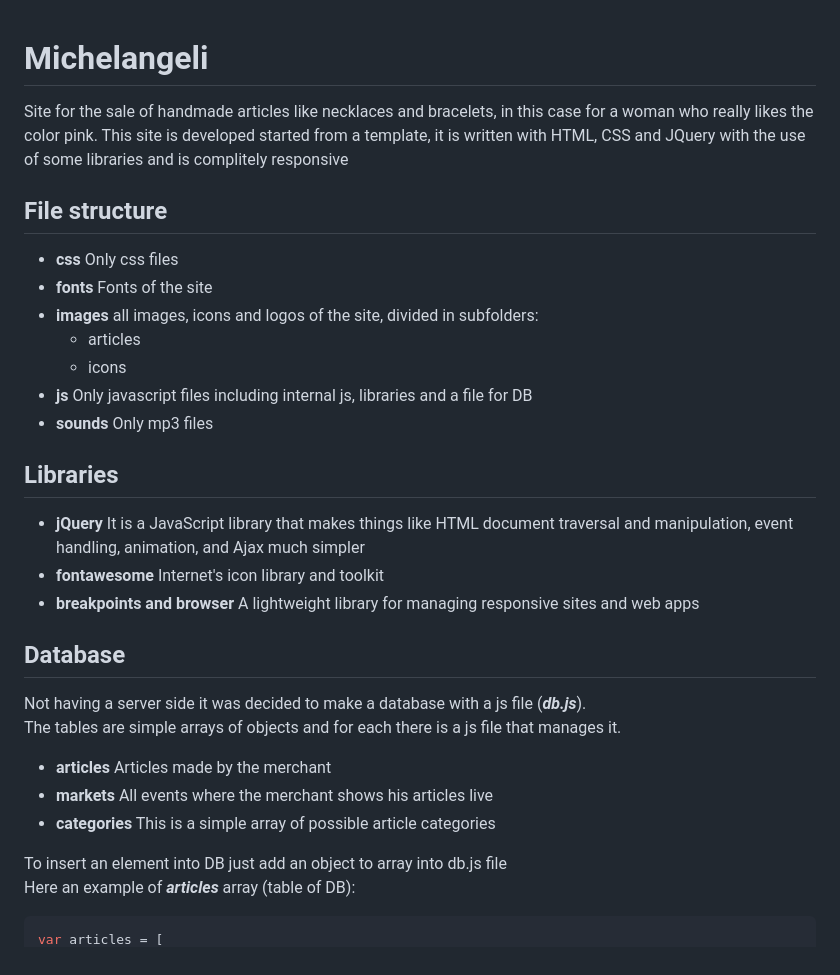
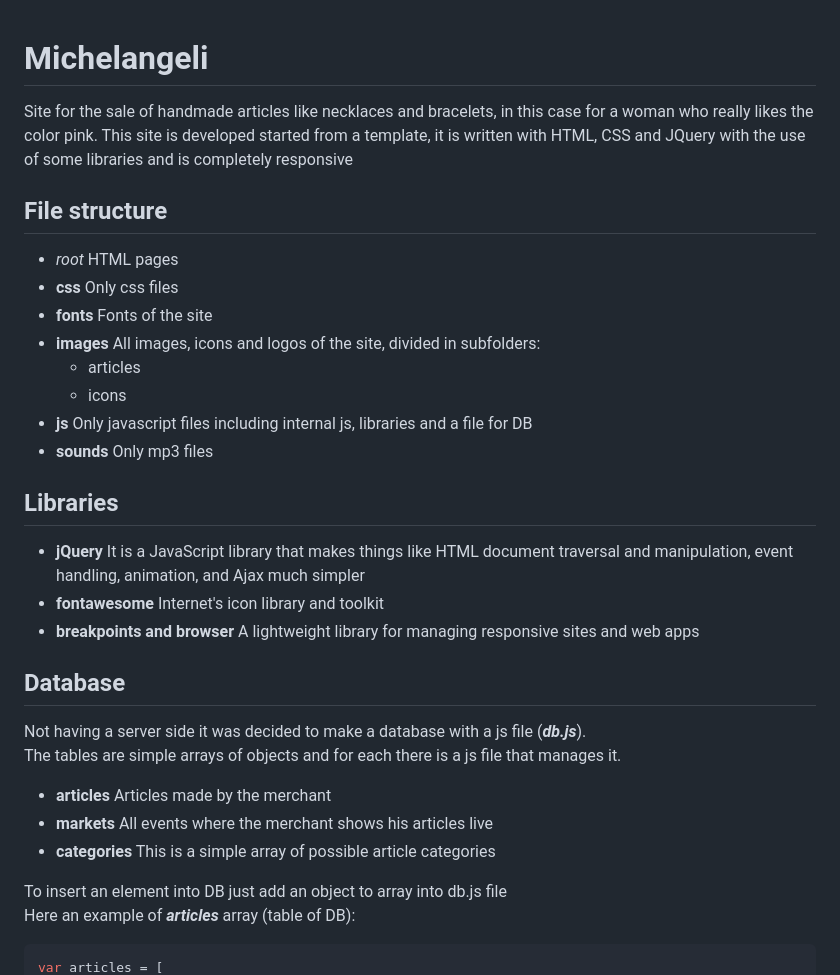
Before and after one commit to DavideMurro/Michelangeli, a Markdown page: README.md, the part around one of its changes. Drawn GitHub-style.

````diff
--- a/README.md
+++ b/README.md
@@ -1,14 +1,18 @@
 # Michelangeli
+
 Site for the sale of handmade articles like necklaces and bracelets, in this case for a woman who really likes the color pink.
-This site is developed started from a template, it is written with HTML, CSS and JQuery with the use of some libraries and is complitely responsive
+This site is developed started from a template, it is written with HTML, CSS and JQuery with the use of some libraries and is completely responsive
 
 ## File structure
+
+- _root_
+  HTML pages
 - **css**
   Only css files
 - **fonts**
   Fonts of the site
 - **images**
-  all images, icons and logos of the site, divided in subfolders:
+  All images, icons and logos of the site, divided in subfolders:
   - articles
   - icons
 - **js**
@@ -17,6 +21,7 @@ This site is developed started from a template, it is written with HTML, CSS and
   Only mp3 files
 
 ## Libraries
+
 - **jQuery**
   It is a JavaScript library that makes things like HTML document traversal and manipulation, event handling, animation, and Ajax much simpler
 - **fontawesome**
@@ -25,7 +30,8 @@ This site is developed started from a template, it is written with HTML, CSS and
   A lightweight library for managing responsive sites and web apps
 
 ## Database
-Not having a server side it was decided to make a database with a js file (***db.js***). <br>
+
+Not having a server side it was decided to make a database with a js file (**_db.js_**). <br>
 The tables are simple arrays of objects and for each there is a js file that manages it.
 
 - **articles**
@@ -36,6 +42,7 @@ The tables are simple arrays of objects and for each there is a js file that man
   This is a simple array of possible article categories
 
 To insert an element into DB just add an object to array into db.js file <br>
-Here an example of ***articles*** array (table of DB):
+Here an example of **_articles_** array (table of DB):
+
 ```javascript
 var articles = [
````
Also changed, not shown: other parts of README.md (+30 -25 lines).
